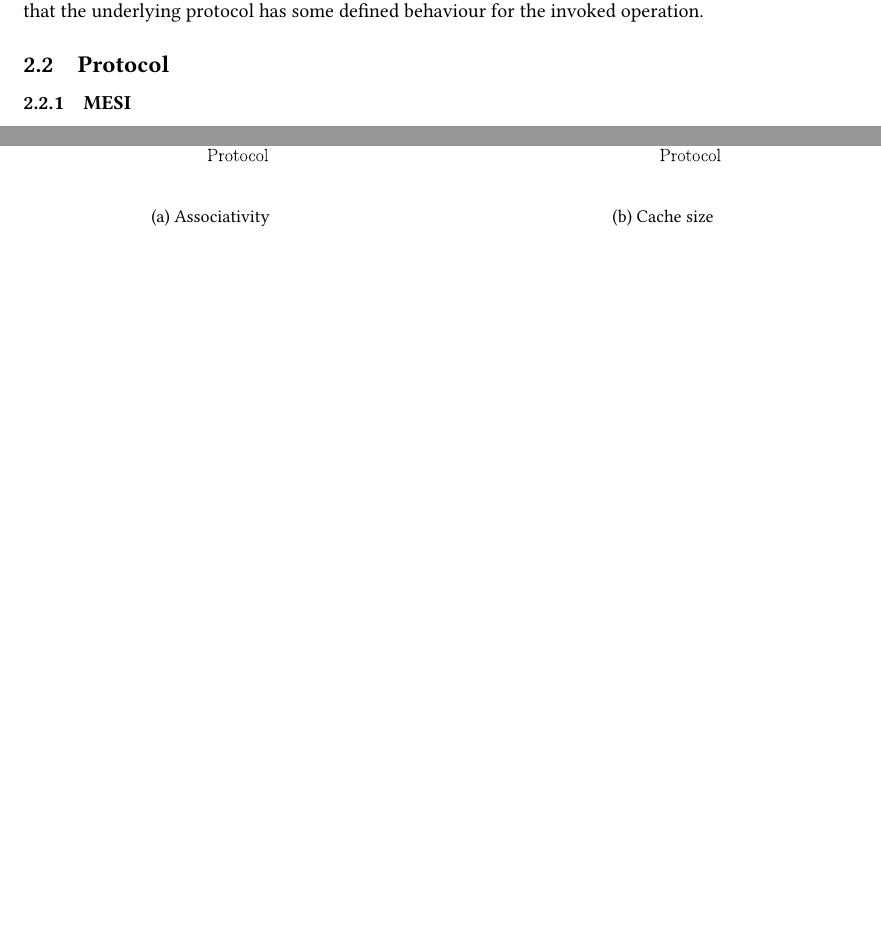
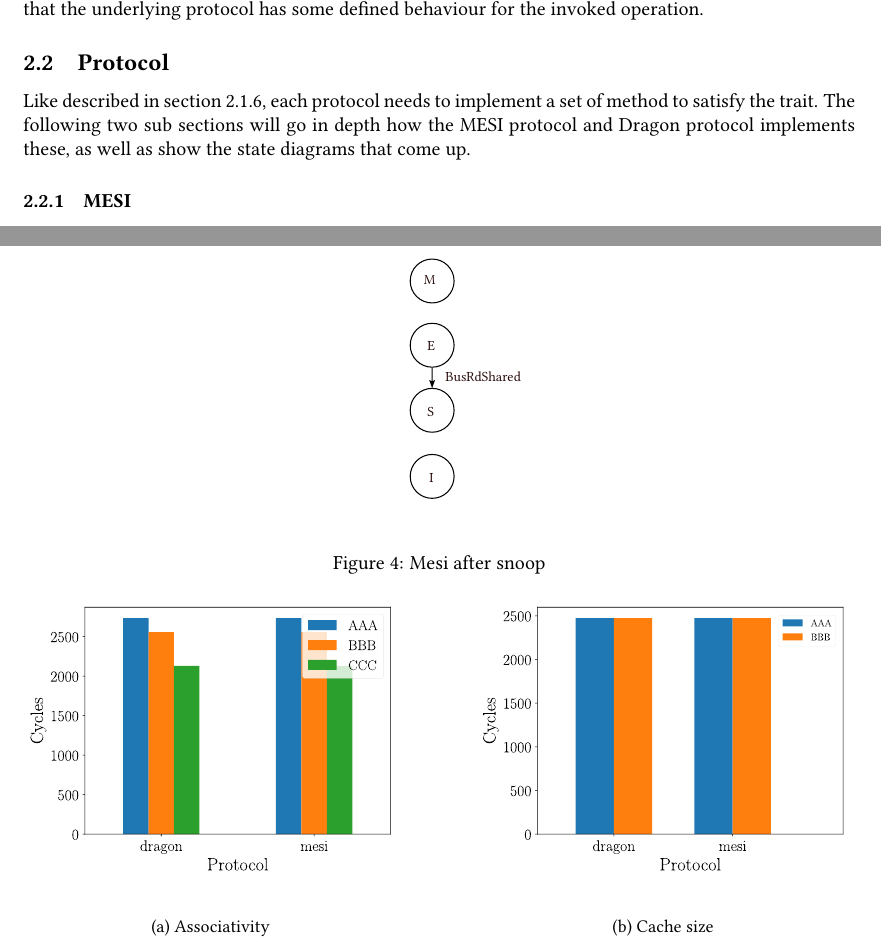
Before and after one commit to Lukasdoe/CacheCoherence, a LaTeX document (report/main.tex, which reads report/3_method.tex): two parts of pages 6 and 7 of 8 before the commit and two parts of pages 6 and 8 of 8 after it, joined at a grey line, cut so that both start at the same text, the shorter picture padded with empty space. Compiled offline with pdfLaTeX.

Commit message:
Report: Figures for mesi state diagrams

```diff
--- a/report/3_method.tex
+++ b/report/3_method.tex
@@ -123,8 +124,9 @@ protocol.snoop(...)
 This is really useful as the cache does not need to know which protocol is used, but relying on the fact that the underlying protocol has some defined behaviour for the invoked operation.
 
 
-
 \subsection{Protocol}
+Like described in section \ref{sec:sub_protocol}, each protocol needs to implement a set of method to satisfy the trait.
+The following two sub sections will go in depth how the MESI protocol and Dragon protocol implements these, as well as show the state diagrams that come up.
 
 \subsubsection{MESI}
 
@@ -136,3 +144,11 @@ This is really useful as the cache does not need to know which protocol is used,
+    \label{fig:mesi_snoop}
+\end{figure}
+
+\begin{figure}[ht]
+    \centering
+    \incfig{mesi_after_snoop}
+    \caption{Mesi after snoop}
+    \label{fig:mesi_after_snoop}
 \end{figure}
 
 \subsubsection{Dragon}
```
Also changed, not shown: report/figures/mesi.pdf, report/figures/mesi.pdf_tex, report/figures/mesi.svg, report/figures/mesi_after_snoop.pdf (added), report/figures/mesi_after_snoop.pdf_tex (added), report/figures/mesi_after_snoop.svg (added), report/figures/mesi_snoop.pdf (added), report/figures/mesi_snoop.pdf_tex (added), report/figures/mesi_snoop.svg (added), report/main.pdf, report/3_method.tex (9 more changed lines).
